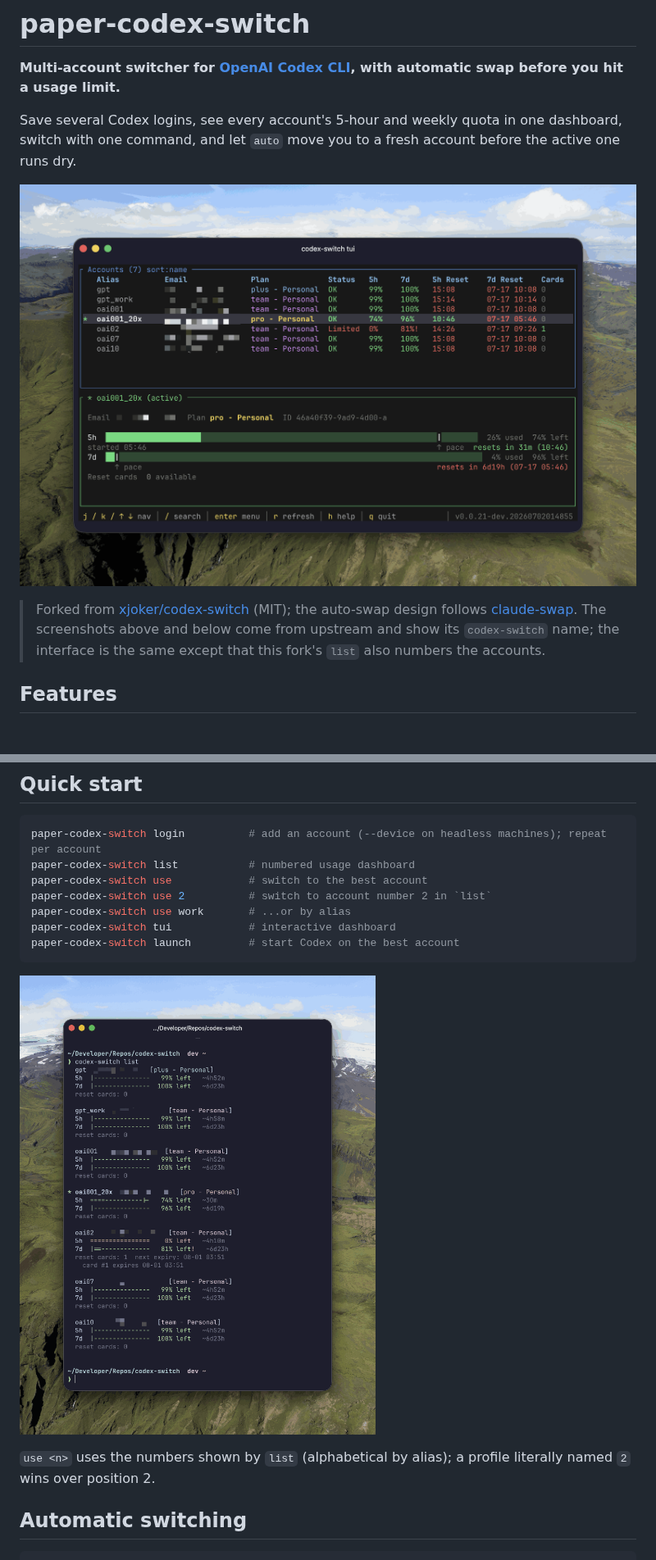
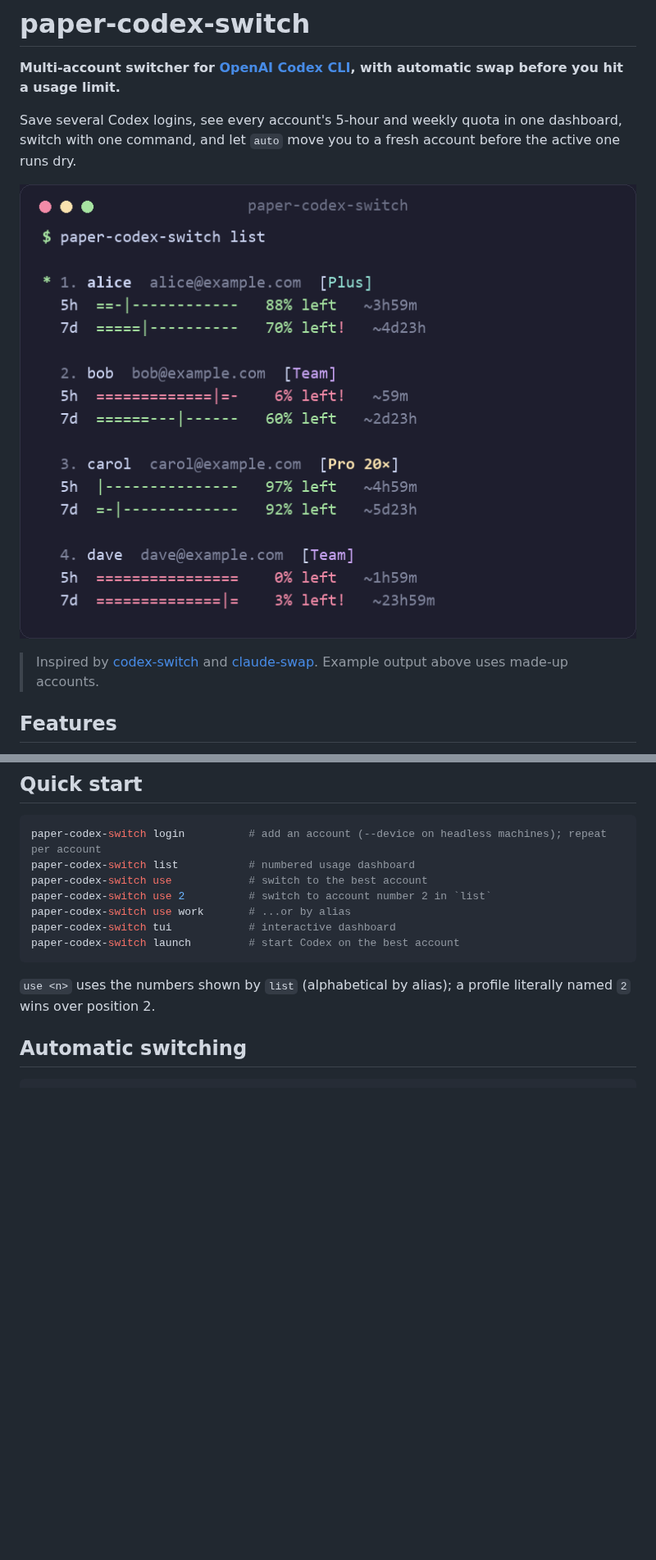
Before and after one commit to Cazorlas/Paper.Codex-switcher, a Markdown page: README.md, 2 parts joined by grey strips. Shown at 82% size. Rendered like a GitHub page; pictures changed too: docs/cli.png (deleted), docs/list.png (added), docs/tui.png (deleted); blank space fills up the shorter version.

Commit message:
docs: own screenshot, inspired-by wording
Co-Authored-By: Claude Sonnet 5.5 <noreply@anthropic.com>

````diff
--- a/README.md
+++ b/README.md
@@ -4,9 +4,9 @@
 
 Save several Codex logins, see every account's 5-hour and weekly quota in one dashboard, switch with one command, and let `auto` move you to a fresh account before the active one runs dry.
 
-![TUI dashboard](docs/tui.png)
+![paper-codex-switch list](docs/list.png)
 
-> Forked from [xjoker/codex-switch](https://github.com/xjoker/codex-switch) (MIT); the auto-swap design follows [claude-swap](https://github.com/realiti4/claude-swap). The screenshots above and below come from upstream and show its `codex-switch` name; the interface is the same except that this fork's `list` also numbers the accounts.
+> Inspired by [codex-switch](https://github.com/xjoker/codex-switch) and [claude-swap](https://github.com/realiti4/claude-swap). Example output above uses made-up accounts.
 
 ## Features
 
@@ -53,8 +53,6 @@ paper-codex-switch use work       # ...or by alias
 paper-codex-switch tui            # interactive dashboard
 paper-codex-switch launch         # start Codex on the best account
 ```
-
-![list output](docs/cli.png)
 
 `use <n>` uses the numbers shown by `list` (alphabetical by alias); a profile literally named `2` wins over position 2.
 
````
Also changed, not shown: other parts of README.md (+1 -1 lines).
